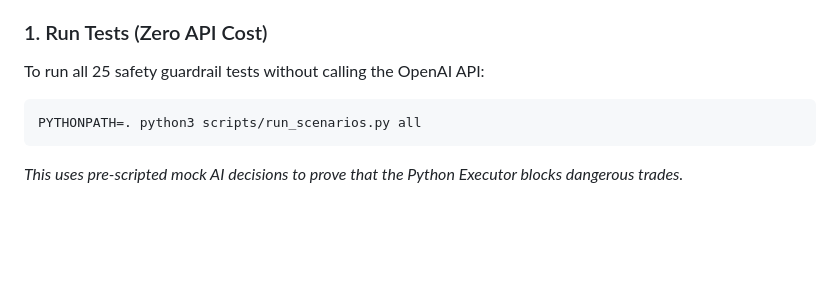
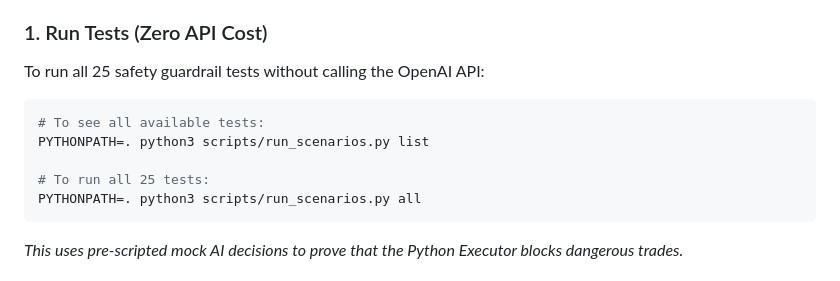
Before and after one commit to SuriyaGB/hermes-trading-agent-, a Markdown page: README.md, the part around the change. Rendered like a GitHub page; blank space fills up the shorter version.

Commit message:
docs: add list command to test suite docs

````diff
--- a/README.md
+++ b/README.md
@@ -408,6 +408,10 @@ To prove that the Python safety guardrails work and to see the UI in action, we
 ### 1. Run Tests (Zero API Cost)
 To run all 25 safety guardrail tests without calling the OpenAI API:
 ```bash
+# To see all available tests:
+PYTHONPATH=. python3 scripts/run_scenarios.py list
+
+# To run all 25 tests:
 PYTHONPATH=. python3 scripts/run_scenarios.py all
 ```
 *This uses pre-scripted mock AI decisions to prove that the Python Executor blocks dangerous trades.*
````
